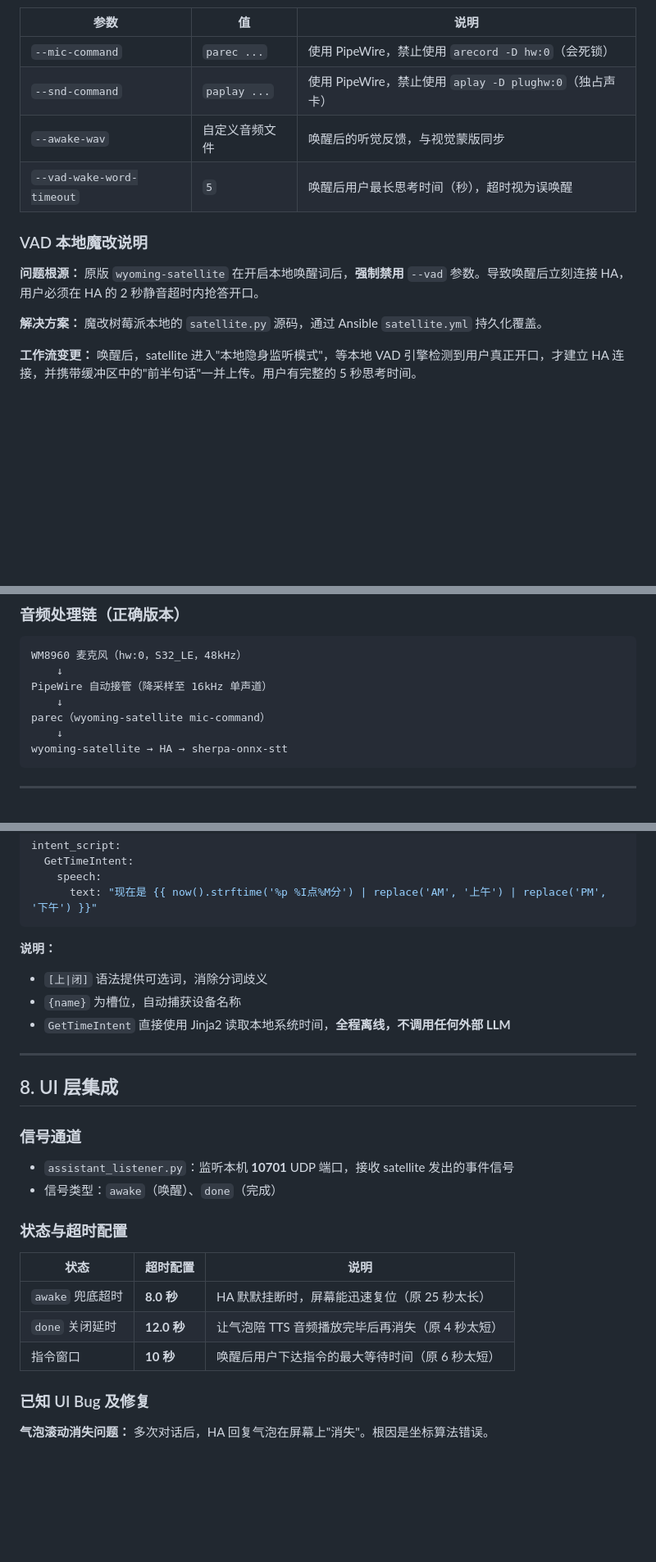
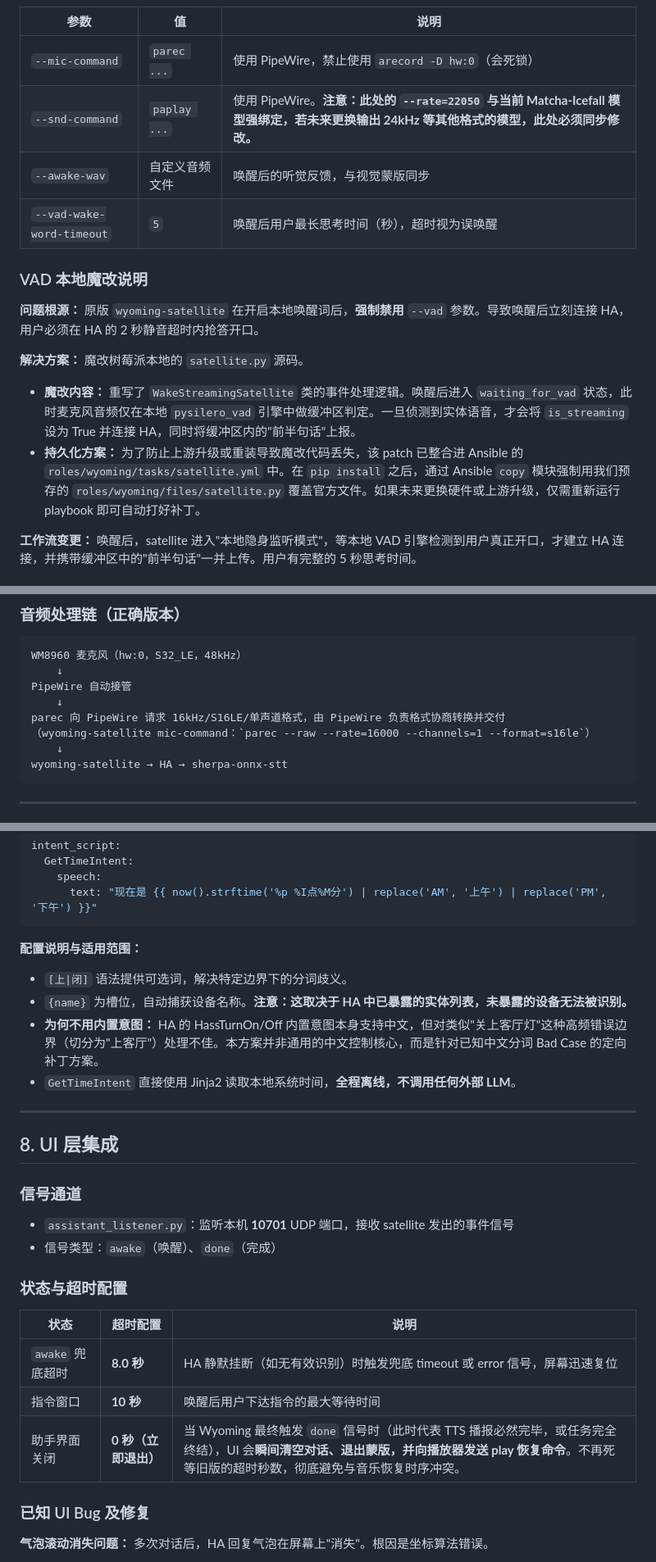
Before and after one commit to holefrog/Ansible_RPI_Touch, a Markdown page: VOICER_ASSISTANT_HA.md, 3 parts joined by grey strips. Shown at 82% size. GitHub-like rendering; blank space fills up the shorter version.

Commit message:
docs: update VOICER_ASSISTANT_HA.md with revised installation and configuration steps

````diff
--- a/VOICER_ASSISTANT_HA.md
+++ b/VOICER_ASSISTANT_HA.md
@@ -154,7 +154,7 @@ wyoming-satellite \
 | 参数 | 值 | 说明 |
 |------|----|------|
 | `--mic-command` | `parec ...` | 使用 PipeWire，禁止使用 `arecord -D hw:0`（会死锁） |
-| `--snd-command` | `paplay ...` | 使用 PipeWire，禁止使用 `aplay -D plughw:0`（独占声卡）|
+| `--snd-command` | `paplay ...` | 使用 PipeWire。**注意：此处的 `--rate=22050` 与当前 Matcha-Icefall 模型强绑定，若未来更换输出 24kHz 等其他格式的模型，此处必须同步修改。** |
 | `--awake-wav` | 自定义音频文件 | 唤醒后的听觉反馈，与视觉蒙版同步 |
 | `--vad-wake-word-timeout` | `5` | 唤醒后用户最长思考时间（秒），超时视为误唤醒 |
 
@@ -162,7 +162,9 @@ wyoming-satellite \
 
 **问题根源：** 原版 `wyoming-satellite` 在开启本地唤醒词后，**强制禁用** `--vad` 参数。导致唤醒后立刻连接 HA，用户必须在 HA 的 2 秒静音超时内抢答开口。
 
-**解决方案：** 魔改树莓派本地的 `satellite.py` 源码，通过 Ansible `satellite.yml` 持久化覆盖。
+**解决方案：** 魔改树莓派本地的 `satellite.py` 源码。
+- **魔改内容：** 重写了 `WakeStreamingSatellite` 类的事件处理逻辑。唤醒后进入 `waiting_for_vad` 状态，此时麦克风音频仅在本地 `pysilero_vad` 引擎中做缓冲区判定。一旦侦测到实体语音，才会将 `is_streaming` 设为 True 并连接 HA，同时将缓冲区内的"前半句话"上报。
+- **持久化方案：** 为了防止上游升级或重装导致魔改代码丢失，该 patch 已整合进 Ansible 的 `roles/wyoming/tasks/satellite.yml` 中。在 `pip install` 之后，通过 Ansible `copy` 模块强制用我们预存的 `roles/wyoming/files/satellite.py` 覆盖官方文件。如果未来更换硬件或上游升级，仅需重新运行 playbook 即可自动打好补丁。
 
 **工作流变更：** 唤醒后，satellite 进入"本地隐身监听模式"，等本地 VAD 引擎检测到用户真正开口，才建立 HA 连接，并携带缓冲区中的"前半句话"一并上传。用户有完整的 5 秒思考时间。
 
@@ -211,9 +213,10 @@ ALSA 设备：hw:0
 ```
 WM8960 麦克风（hw:0，S32_LE，48kHz）
     ↓
-PipeWire 自动接管（降采样至 16kHz 单声道）
+PipeWire 自动接管
     ↓
-parec（wyoming-satellite mic-command）
+parec 向 PipeWire 请求 16kHz/S16LE/单声道格式，由 PipeWire 负责格式协商转换并交付
+（wyoming-satellite mic-command：`parec --raw --rate=16000 --channels=1 --format=s16le`）
     ↓
 wyoming-satellite → HA → sherpa-onnx-stt
 ```
@@ -307,10 +310,11 @@ intent_script:
       text: "现在是 {{ now().strftime('%p %I点%M分') | replace('AM', '上午') | replace('PM', '下午') }}"
 ```
 
-**说明：**
-- `[上|闭]` 语法提供可选词，消除分词歧义
-- `{name}` 为槽位，自动捕获设备名称
-- `GetTimeIntent` 直接使用 Jinja2 读取本地系统时间，**全程离线，不调用任何外部 LLM**
+**配置说明与适用范围：**
+- `[上|闭]` 语法提供可选词，解决特定边界下的分词歧义。
+- `{name}` 为槽位，自动捕获设备名称。**注意：这取决于 HA 中已暴露的实体列表，未暴露的设备无法被识别。**
+- **为何不用内置意图：** HA 的 HassTurnOn/Off 内置意图本身支持中文，但对类似"关上客厅灯"这种高频错误边界（切分为"上客厅"）处理不佳。本方案并非通用的中文控制核心，而是针对已知中文分词 Bad Case 的定向补丁方案。
+- `GetTimeIntent` 直接使用 Jinja2 读取本地系统时间，**全程离线，不调用任何外部 LLM**。
 
 ---
 
@@ -325,9 +329,9 @@ intent_script:
 
 | 状态 | 超时配置 | 说明 |
 |------|---------|------|
-| `awake` 兜底超时 | **8.0 秒** | HA 默默挂断时，屏幕能迅速复位（原 25 秒太长）|
-| `done` 关闭延时 | **12.0 秒** | 让气泡陪 TTS 音频播放完毕后再消失（原 4 秒太短）|
-| 指令窗口 | **10 秒** | 唤醒后用户下达指令的最大等待时间（原 6 秒太短）|
+| `awake` 兜底超时 | **8.0 秒** | HA 静默挂断（如无有效识别）时触发兜底 timeout 或 error 信号，屏幕迅速复位 |
+| 指令窗口 | **10 秒** | 唤醒后用户下达指令的最大等待时间 |
+| 助手界面关闭 | **0 秒（立即退出）** | 当 Wyoming 最终触发 `done` 信号时（此时代表 TTS 播报必然完毕，或任务完全终结），UI 会**瞬间清空对话、退出蒙版，并向播放器发送 play 恢复命令**。不再死等旧版的超时秒数，彻底避免与音乐恢复时序冲突。|
 
 ### 已知 UI Bug 及修复
 
````
Also changed, not shown: other parts of VOICER_ASSISTANT_HA.md (+2 -2 lines).
